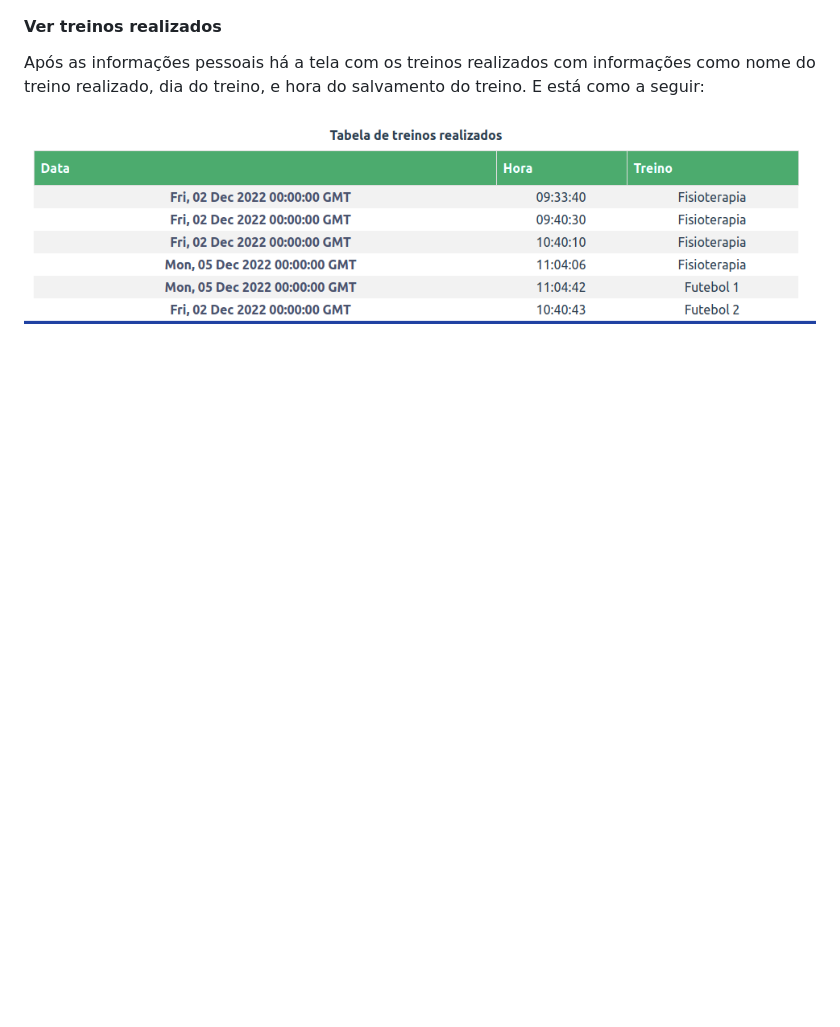
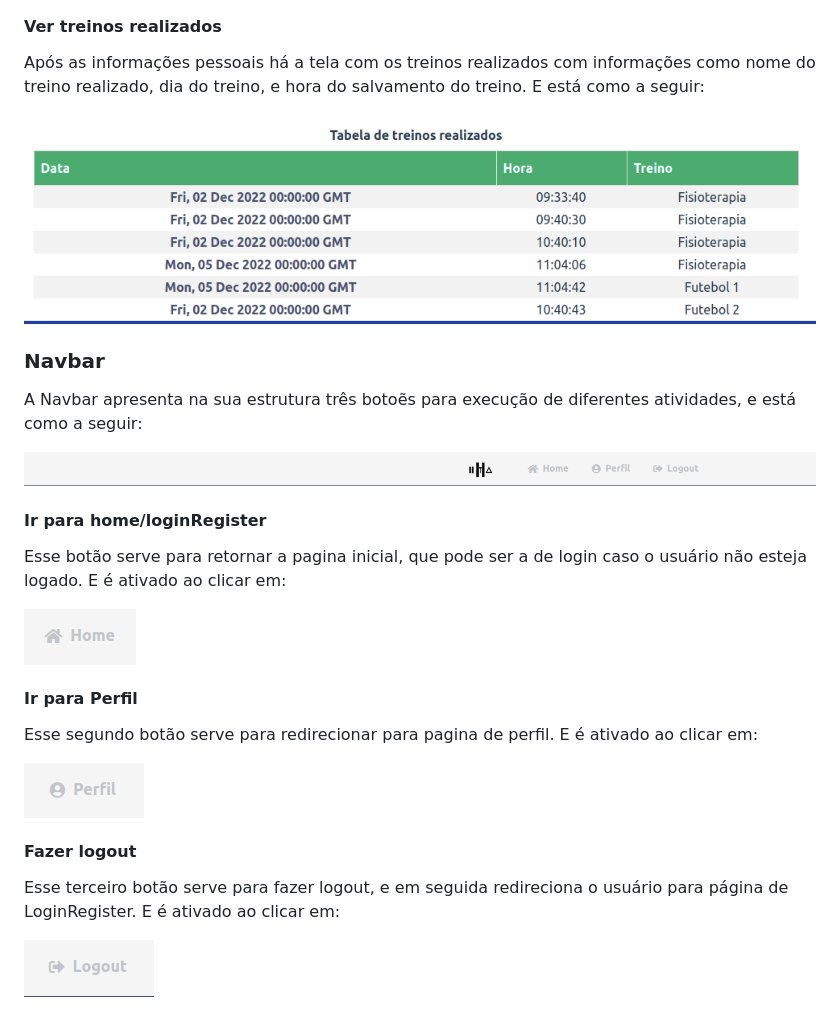
Before and after one commit to lucas-maia-morais/HIITA, a Markdown page: README.md, the part around one of its changes. GitHub-like rendering; pictures changed too: images/homebutton.png (added), images/logoutbutton.png (added), images/navbar.png (added); blank space fills up the shorter version.

Commit message:
navbar update utilization

```diff
--- a/README.md
+++ b/README.md
@@ -160,3 +160,26 @@ Essas informações estão dispostas na área superior como a seguir:
 Após as informações pessoais há a tela com os treinos realizados com informações como nome do treino realizado, dia do treino, e hora do salvamento do treino. E está como a seguir:
 
 ![treinos Page](images/treinos.png)
+
+
+### Navbar
+
+A Navbar apresenta na sua estrutura três botoẽs para execução de diferentes atividades, e está como a seguir:
+
+![navbar Page](images/navbar.png)
+
+
+#### Ir para home/loginRegister
+Esse botão serve para retornar a pagina inicial, que pode ser a de login caso o usuário não esteja logado. E é ativado ao clicar em:
+
+![HomeButton Page](images/homebutton.png)
+
+#### Ir para Perfil
+Esse segundo botão serve para redirecionar para pagina de perfil. E é ativado ao clicar em:
+
+![ProfileButton Page](images/profilebutton.png)
+
+#### Fazer logout
+Esse terceiro botão serve para fazer logout, e em seguida redireciona o usuário para página de LoginRegister. E é ativado ao clicar em:
+
+![LogoutButton Page](images/logoutbutton.png)
```
Also changed, not shown: other parts of README.md (+2 -2 lines).
